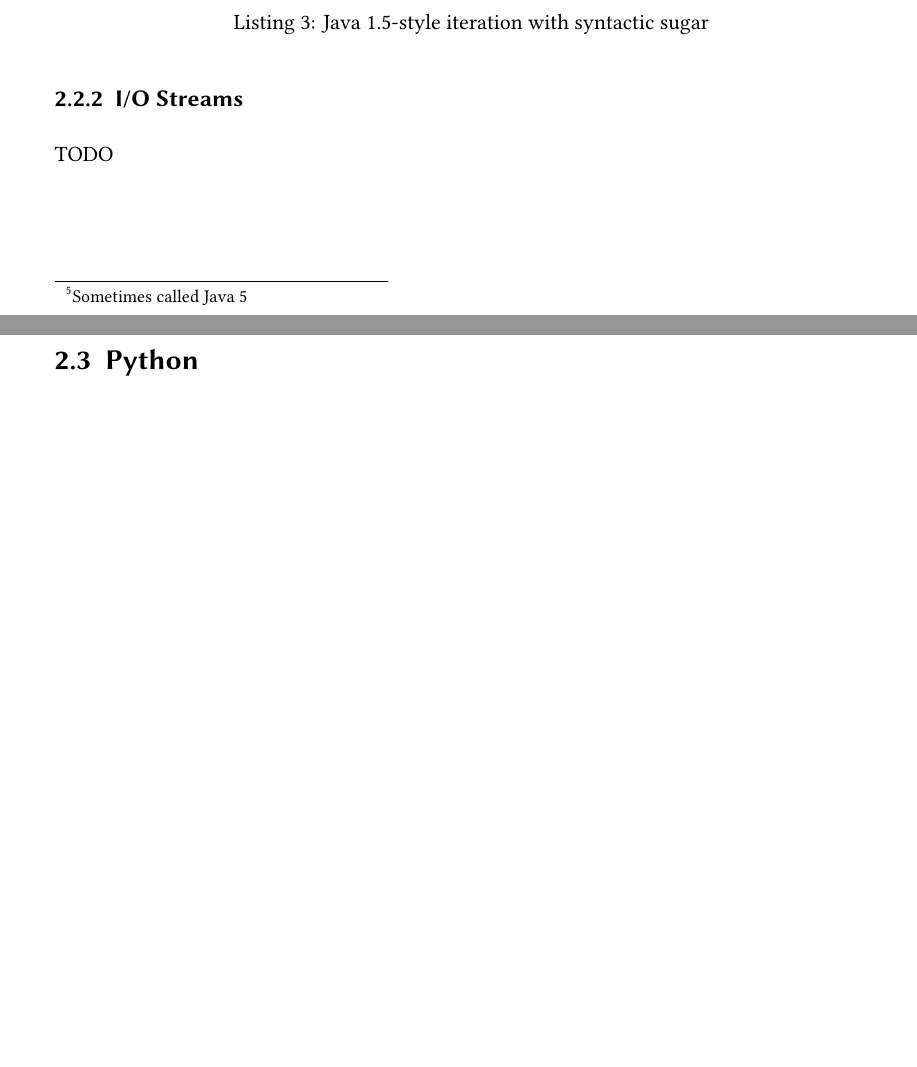
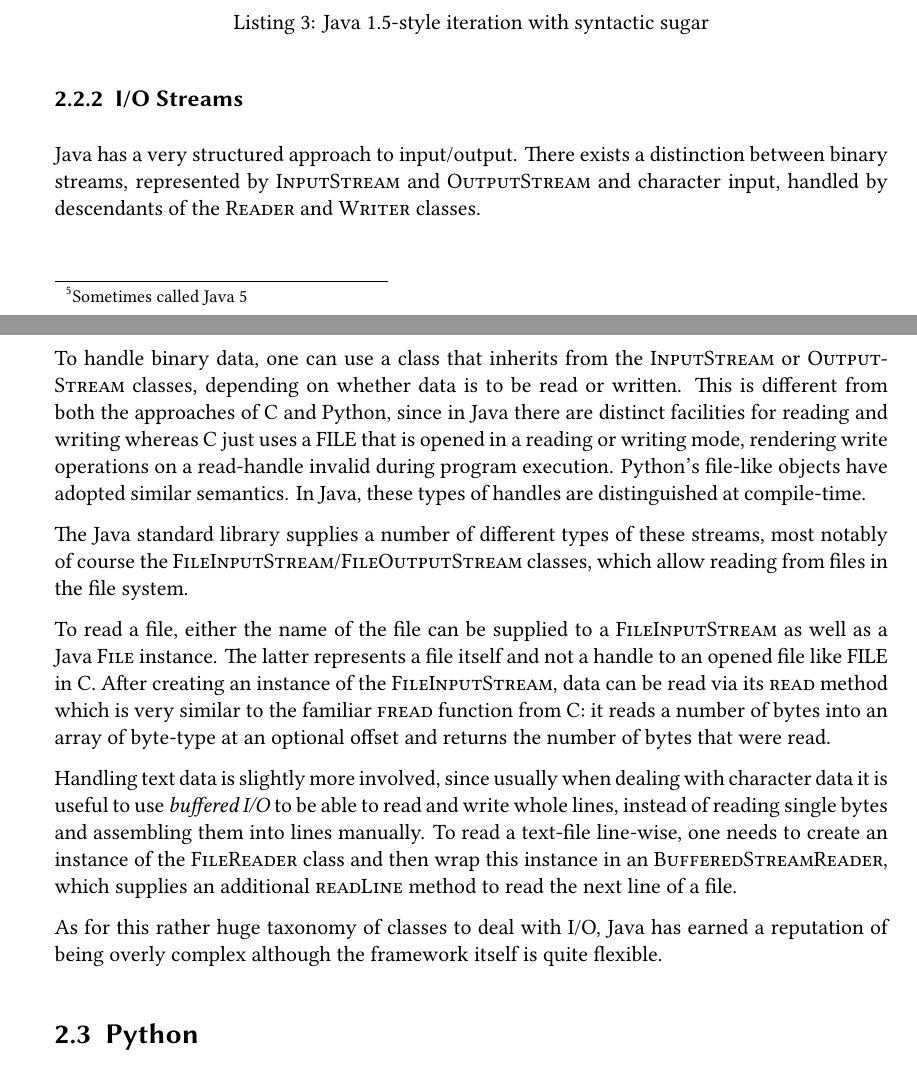
Before and after one commit to Leonidas-from-XIV/tum-bachelor, a LaTeX thesis (bachelor.tex): two parts of pages 10 and 11 of 27 before the commit and two parts of pages 10 and 11 of 28 after it, joined at a grey line, cut so that both start at the same text, the shorter picture padded with empty space. Compiled offline with XeLaTeX; a missing font is replaced by an installed copy or a similar font.

Commit message:
Added section on Java file I/O

```diff
--- a/bachelor.tex
+++ b/bachelor.tex
@@ -315,7 +315,44 @@ for (TimerTask t : collection) {
 \subsection{I/O Streams}
 \label{sec:jio}
 
-TODO
+Java has a very structured approach to input/output. There exists a distinction
+between binary streams, represented by \inline{InputStream} and
+\inline{OutputStream} and character input, handled by descendants of the
+\inline{Reader} and \inline{Writer} classes.
+
+To handle binary data, one can use a class that inherits from the
+\inline{InputStream} or \inline{OutputStream} classes, depending on whether
+data is to be read or written. This is different from both the approaches of C
+and Python, since in Java there are distinct facilities for reading and writing
+whereas C just uses a \inline{FILE} that is opened in a reading or writing
+mode, rendering write operations on a read-handle invalid during program
+execution. Python's file-like objects have adopted similar semantics. In Java,
+these types of handles are distinguished at compile-time.
+
+The Java standard library supplies a number of different types of these
+streams, most notably of course the
+\inline{FileInputStream}/\inline{FileOutputStream} classes, which allow reading
+from files in the file system.
+
+To read a file, either the name of the file can be supplied to a
+\inline{FileInputStream} as well as a Java \inline{File} instance. The latter
+represents a file itself and not a handle to an opened file like \inline{FILE}
+in C. After creating an instance of the \inline{FileInputStream}, data can be
+read via its \inline{read} method which is very similar to the familiar
+\inline{fread} function from C: it reads a number of bytes into an array of
+byte-type at an optional offset and returns the number of bytes that were read.
+
+Handling text data is slightly more involved, since usually when dealing with
+character data it is useful to use \emph{buffered I/O} to be able to read and
+write whole lines, instead of reading single bytes and assembling them into
+lines manually. To read a text-file line-wise, one needs to create an instance
+of the \inline{FileReader} class and then wrap this instance in an
+\inline{BufferedStreamReader}, which supplies an additional \inline{readLine}
+method to read the next line of a file.
+
+As for this rather huge taxonomy of classes to deal with I/O, Java has earned a
+reputation of being overly complex although the framework itself is quite
+flexible.
 
 \section{Python}
 \label{sec:python}
```
